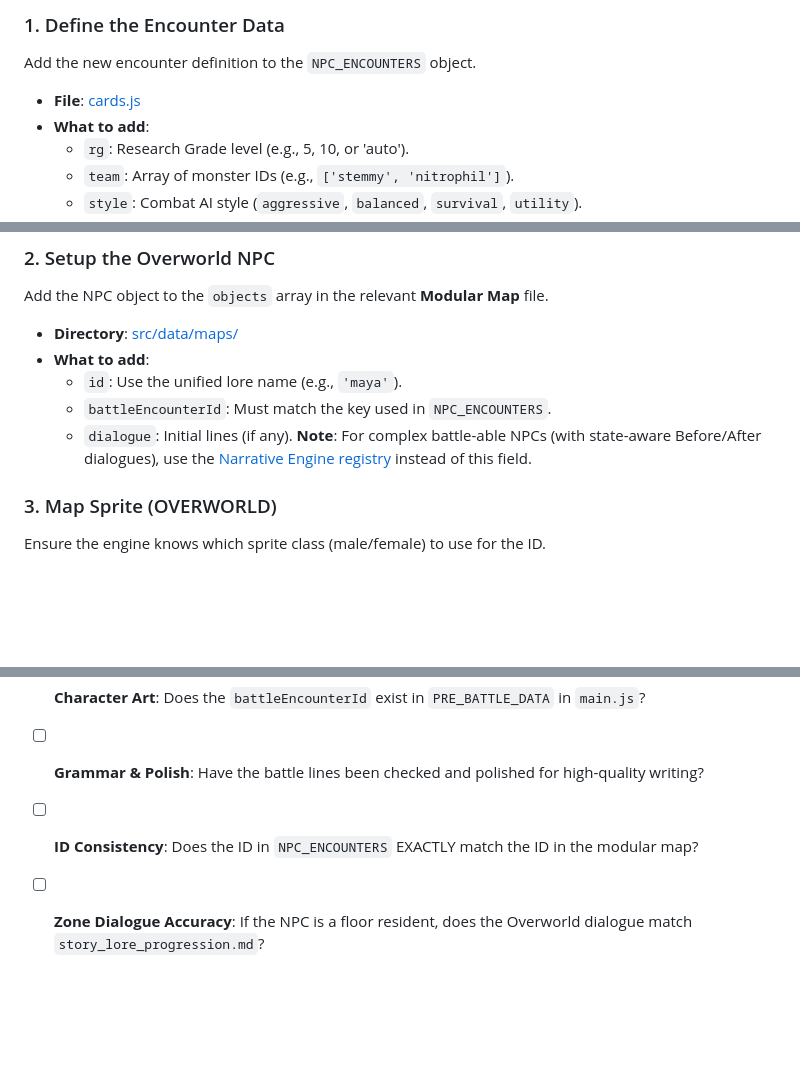
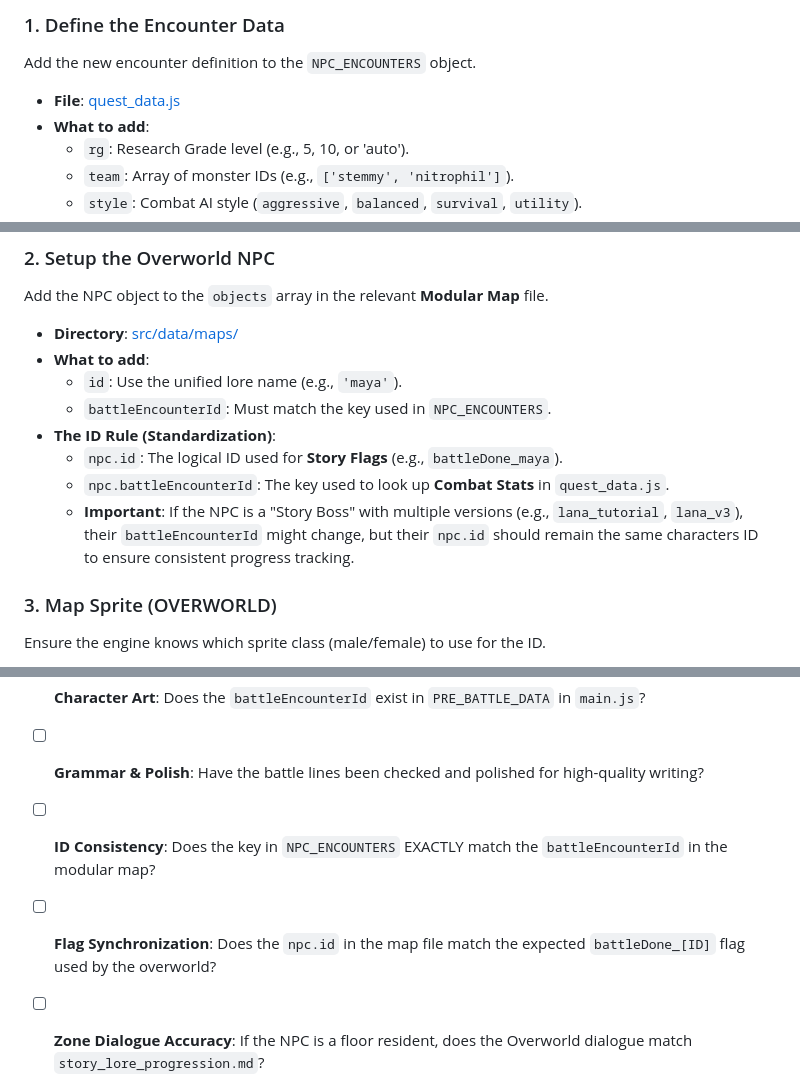
Before and after one commit to QuangCao-Art/TheOddLabs2.0, a Markdown page: _agent/workflows/create_npc_encounter.md, 3 parts joined by grey strips. GitHub-like rendering; blank space fills up the shorter version.

```diff
--- a/_agent/workflows/create_npc_encounter.md
+++ b/_agent/workflows/create_npc_encounter.md
@@ -41,7 +41,7 @@ This workflow guides you through the process of adding a new, one-time NPC battl
 
 ### 1. Define the Encounter Data
 Add the new encounter definition to the `NPC_ENCOUNTERS` object.
-- **File**: [cards.js](file:///d:/AntiGravityWorkSpace/TheOddLabs2.0/src/data/cards.js)
+- **File**: [quest_data.js](file:///d:/AntiGravityWorkSpace/TheOddLabs2.0/src/data/quests/quest_data.js)
 - **What to add**:
   - `rg`: Research Grade level (e.g., 5, 10, or 'auto').
   - `team`: Array of monster IDs (e.g., `['stemmy', 'nitrophil']`).
@@ -54,7 +54,10 @@ Add the NPC object to the `objects` array in the relevant **Modular Map** file.
 - **What to add**:
   - `id`: Use the unified lore name (e.g., `'maya'`).
   - `battleEncounterId`: Must match the key used in `NPC_ENCOUNTERS`.
-  - `dialogue`: Initial lines (if any). **Note**: For complex battle-able NPCs (with state-aware Before/After dialogues), use the [Narrative Engine registry](file:///d:/AntiGravityWorkSpace/TheOddLabs2.0/src/data/npc_dialogues.js) instead of this field.
+- **The ID Rule (Standardization)**:
+  - `npc.id`: The logical ID used for **Story Flags** (e.g., `battleDone_maya`).
+  - `npc.battleEncounterId`: The key used to look up **Combat Stats** in `quest_data.js`.
+  - **Important**: If the NPC is a "Story Boss" with multiple versions (e.g., `lana_tutorial`, `lana_v3`), their `battleEncounterId` might change, but their `npc.id` should remain the same characters ID to ensure consistent progress tracking.
 
 ### 3. Map Sprite (OVERWORLD)
 Ensure the engine knows which sprite class (male/female) to use for the ID.
@@ -85,6 +88,7 @@ Any NPC that requires specific dialogue logic (before battle, after winning, aft
 - [ ] **Sprite Mapping**: Does the ID exist in `window.OVERWORLD_NPC_SPRITES` in `main.js`?
 - [ ] **Character Art**: Does the `battleEncounterId` exist in `PRE_BATTLE_DATA` in `main.js`?
 - [ ] **Grammar & Polish**: Have the battle lines been checked and polished for high-quality writing?
-- [ ] **ID Consistency**: Does the ID in `NPC_ENCOUNTERS` EXACTLY match the ID in the modular map?
+- [ ] **ID Consistency**: Does the key in `NPC_ENCOUNTERS` EXACTLY match the `battleEncounterId` in the modular map?
+- [ ] **Flag Synchronization**: Does the `npc.id` in the map file match the expected `battleDone_[ID]` flag used by the overworld?
 - [ ] **Zone Dialogue Accuracy**: If the NPC is a floor resident, does the Overworld dialogue match `story_lore_progression.md`?
 - [ ] **Dialogue Branching**: Ensure specialized narrative dialogues are added to **`src/data/npc_dialogues.js`**.
```
Also changed, not shown: _agent/workflows/create_unique_story_npc.md (+6 -5 lines).
